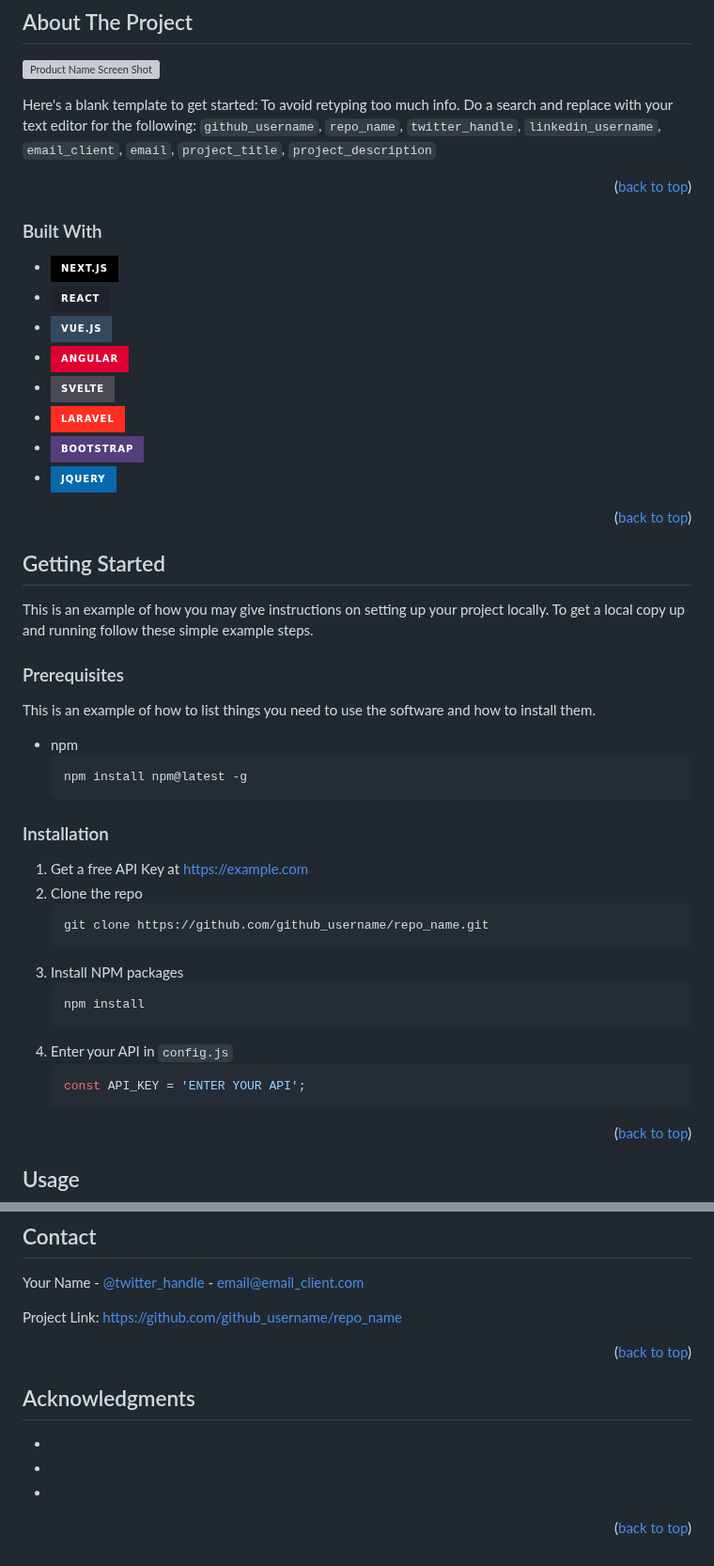
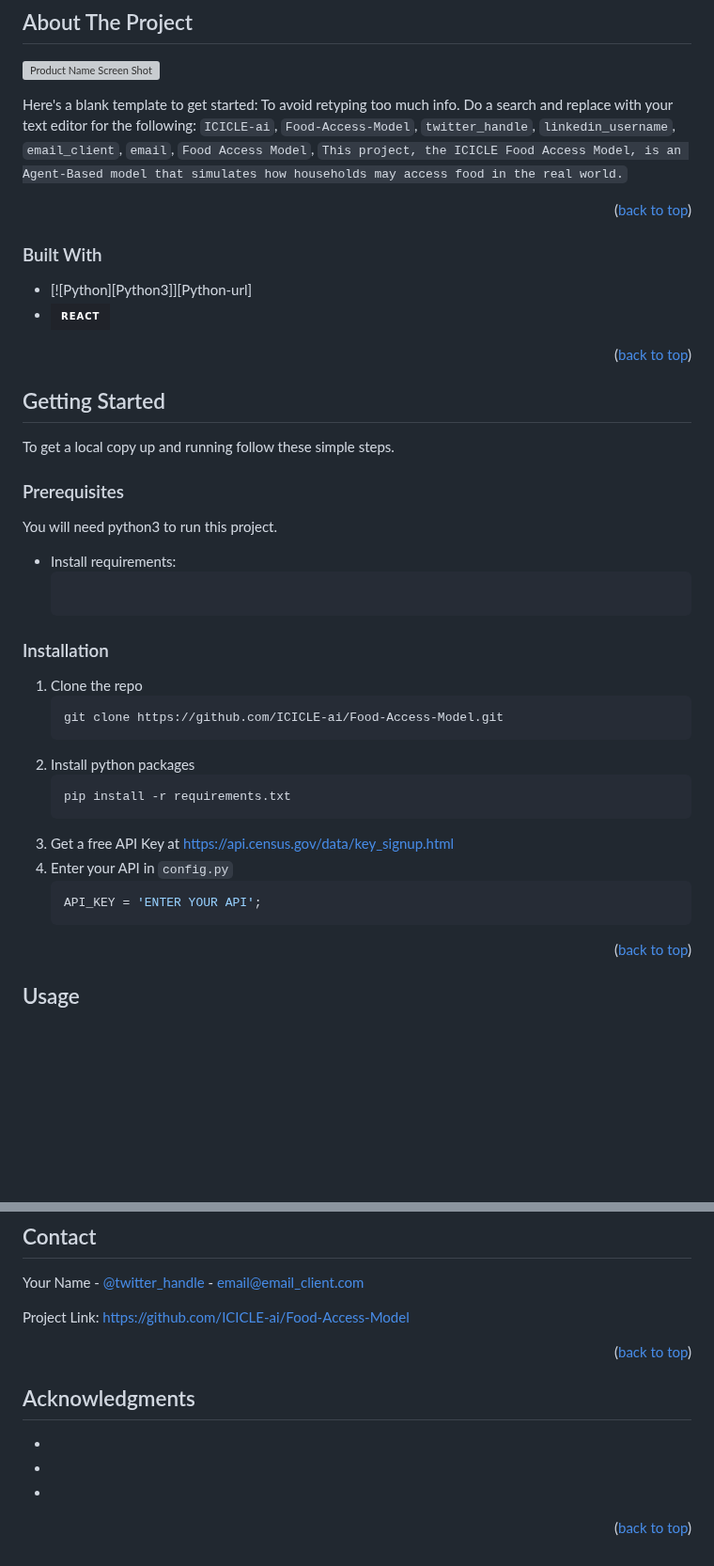
Before and after one commit to ICICLE-ai/Food-Access-Model, a Markdown page: README.md, 2 parts joined by grey strips. Shown at 94% size. Drawn GitHub-style; badges without logos; blank space fills up the shorter version; grey boxes are pictures that could not be loaded.

````diff
--- a/README.md
+++ b/README.md
@@ -86,7 +86,7 @@
 
 [![Product Name Screen Shot][product-screenshot]](https://example.com)
 
-Here's a blank template to get started: To avoid retyping too much info. Do a search and replace with your text editor for the following: `github_username`, `repo_name`, `twitter_handle`, `linkedin_username`, `email_client`, `email`, `project_title`, `project_description`
+Here's a blank template to get started: To avoid retyping too much info. Do a search and replace with your text editor for the following: `ICICLE-ai`, `Food-Access-Model`, `twitter_handle`, `linkedin_username`, `email_client`, `email`, `Food Access Model`, `This project, the ICICLE Food Access Model, is an Agent-Based model that simulates how households may access food in the real world.`
 
 <p align="right">(<a href="#readme-top">back to top</a>)</p>
 
@@ -94,14 +94,8 @@ Here's a blank template to get started: To avoid retyping too much info. Do a se
 
 ### Built With
 
-* [![Next][Next.js]][Next-url]
+* [![Python][Python3]][Python-url]
 * [![React][React.js]][React-url]
-* [![Vue][Vue.js]][Vue-url]
-* [![Angular][Angular.io]][Angular-url]
-* [![Svelte][Svelte.dev]][Svelte-url]
-* [![Laravel][Laravel.com]][Laravel-url]
-* [![Bootstrap][Bootstrap.com]][Bootstrap-url]
-* [![JQuery][JQuery.com]][JQuery-url]
 
 <p align="right">(<a href="#readme-top">back to top</a>)</p>
 
@@ -110,31 +104,30 @@ Here's a blank template to get started: To avoid retyping too much info. Do a se
 <!-- GETTING STARTED -->
 ## Getting Started
 
-This is an example of how you may give instructions on setting up your project locally.
-To get a local copy up and running follow these simple example steps.
+To get a local copy up and running follow these simple steps.
 
 ### Prerequisites
 
-This is an example of how to list things you need to use the software and how to install them.
-* npm
+You will need python3 to run this project.
+* Install requirements:
   ```sh
-  npm install npm@latest -g
+
   ```
 
 ### Installation
 
-1. Get a free API Key at [https://example.com](https://example.com)
-2. Clone the repo
+1. Clone the repo
    ```sh
-   git clone https://github.com/github_username/repo_name.git
+   git clone https://github.com/ICICLE-ai/Food-Access-Model.git
    ```
-3. Install NPM packages
+2. Install python packages
    ```sh
-   npm install
+   pip install -r requirements.txt
    ```
-4. Enter your API in `config.js`
-   ```js
-   const API_KEY = 'ENTER YOUR API';
+3. Get a free API Key at [https://api.census.gov/data/key_signup.html](https://api.census.gov/data/key_signup.html)
+4. Enter your API in `config.py`
+   ```py
+   API_KEY = 'ENTER YOUR API';
    ```
 
 <p align="right">(<a href="#readme-top">back to top</a>)</p>
@@ -198,7 +191,7 @@ Distributed under the MIT License. See `LICENSE.txt` for more information.
 
 Your Name - [@twitter_handle](https://twitter.com/twitter_handle) - email@email_client.com
 
-Project Link: [https://github.com/github_username/repo_name](https://github.com/github_username/repo_name)
+Project Link: [https://github.com/ICICLE-ai/Food-Access-Model](https://github.com/ICICLE-ai/Food-Access-Model)
 
 <p align="right">(<a href="#readme-top">back to top</a>)</p>
 
@@ -217,16 +210,16 @@ Project Link: [https://github.com/github_username/repo_name](https://github.com/
 
 <!-- MARKDOWN LINKS & IMAGES -->
 <!-- https://www.markdownguide.org/basic-syntax/#reference-style-links -->
-[contributors-shield]: https://img.shields.io/github/contributors/github_username/repo_name.svg?style=for-the-badge
-[contributors-url]: https://github.com/github_username/repo_name/graphs/contributors
-[forks-shield]: https://img.shields.io/github/forks/github_username/repo_name.svg?style=for-the-badge
-[forks-url]: https://github.com/github_username/repo_name/network/members
-[stars-shield]: https://img.shields.io/github/stars/github_username/repo_name.svg?style=for-the-badge
-[stars-url]: https://github.com/github_username/repo_name/stargazers
-[issues-shield]: https://img.shields.io/github/issues/github_username/repo_name.svg?style=for-the-badge
-[issues-url]: https://github.com/github_username/repo_name/issues
-[license-shield]: https://img.shields.io/github/license/github_username/repo_name.svg?style=for-the-badge
-[license-url]: https://github.com/github_username/repo_name/blob/master/LICENSE.txt
+[contributors-shield]: https://img.shields.io/github/contributors/ICICLE-ai/Food-Access-Model.svg?style=for-the-badge
+[contributors-url]: https://github.com/ICICLE-ai/Food-Access-Model/graphs/contributors
+[forks-shield]: https://img.shields.io/github/forks/ICICLE-ai/Food-Access-Model.svg?style=for-the-badge
+[forks-url]: https://github.com/ICICLE-ai/Food-Access-Model/network/members
+[stars-shield]: https://img.shields.io/github/stars/ICICLE-ai/Food-Access-Model.svg?style=for-the-badge
+[stars-url]: https://github.com/ICICLE-ai/Food-Access-Model/stargazers
+[issues-shield]: https://img.shields.io/github/issues/ICICLE-ai/Food-Access-Model.svg?style=for-the-badge
+[issues-url]: https://github.com/ICICLE-ai/Food-Access-Model/issues
+[license-shield]: https://img.shields.io/github/license/ICICLE-ai/Food-Access-Model.svg?style=for-the-badge
+[license-url]: https://github.com/ICICLE-ai/Food-Access-Model/blob/master/LICENSE.txt
 [linkedin-shield]: https://img.shields.io/badge/-LinkedIn-black.svg?style=for-the-badge&logo=linkedin&colorB=555
 [linkedin-url]: https://linkedin.com/in/linkedin_username
 [product-screenshot]: images/screenshot.png
````
Also changed, not shown: other parts of README.md (+7 -7 lines).
